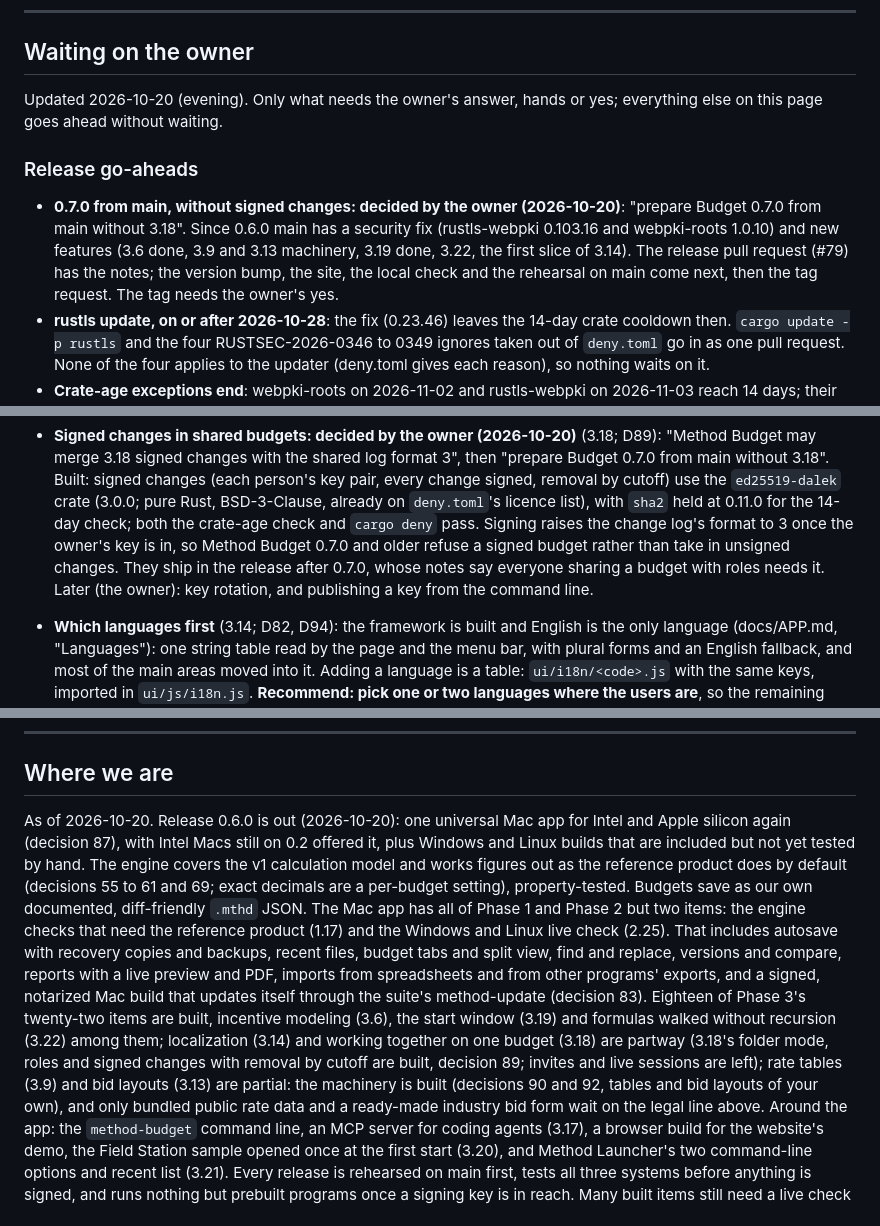
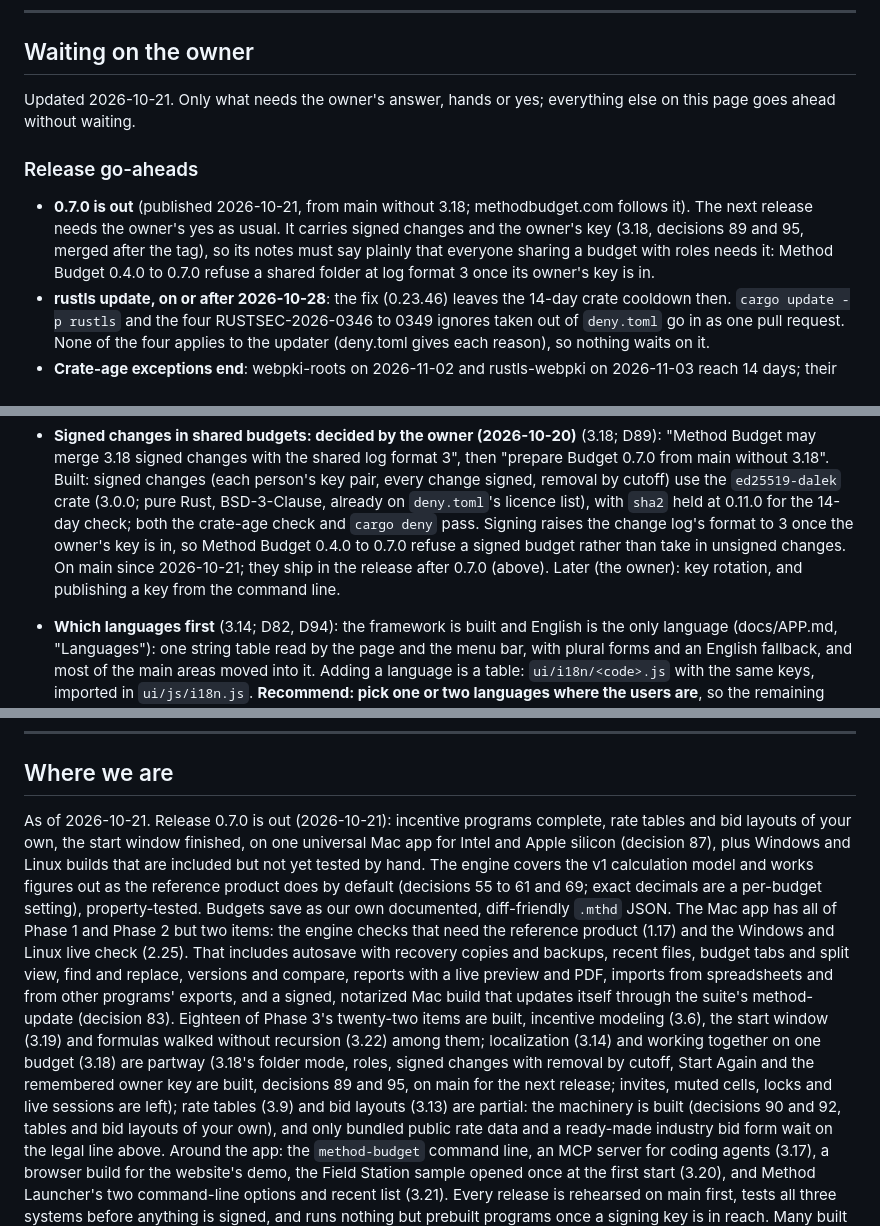
Before and after one commit to method-production-suite/method-budget, a Markdown page: docs/ROADMAP.md, 3 parts joined by grey strips. Drawn GitHub-style.

Commit message:
Roadmap: 0.7.0 out, signed changes on main for the next release
Co-Authored-By: Claude Opus 5.5 <noreply@anthropic.com>

```diff
--- a/docs/ROADMAP.md
+++ b/docs/ROADMAP.md
@@ -17,17 +17,16 @@ missing pieces), **[missing]** not started. Size: **S** a day or two, **M** abou
 
 ## Waiting on the owner
 
-Updated 2026-10-20 (evening). Only what needs the owner's answer, hands or yes; everything else on
+Updated 2026-10-21. Only what needs the owner's answer, hands or yes; everything else on
 this page goes ahead without waiting.
 
 ### Release go-aheads
 
-- **0.7.0 from main, without signed changes: decided by the owner (2026-10-20)**: "prepare
-  Budget 0.7.0 from main without 3.18". Since 0.6.0 main has a security fix (rustls-webpki
-  0.103.16 and webpki-roots 1.0.10) and new features (3.6 done, 3.9 and 3.13 machinery,
-  3.19 done, 3.22, the first slice of 3.14). The release pull request (#79) has the notes;
-  the version bump, the site, the local check and the rehearsal on main come next, then
-  the tag request. The tag needs the owner's yes.
+- **0.7.0 is out** (published 2026-10-21, from main without 3.18; methodbudget.com follows
+  it). The next release needs the owner's yes as usual. It carries signed changes and the
+  owner's key (3.18, decisions 89 and 95, merged after the tag), so its notes must say
+  plainly that everyone sharing a budget with roles needs it: Method Budget 0.4.0 to 0.7.0
+  refuse a shared folder at log format 3 once its owner's key is in.
 - **rustls update, on or after 2026-10-28**: the fix (0.23.46) leaves the 14-day crate
   cooldown then. `cargo update -p rustls` and the four RUSTSEC-2026-0346 to 0349 ignores
   taken out of `deny.toml` go in as one pull request. None of the four applies to the
@@ -53,10 +52,10 @@ this page goes ahead without waiting.
   every change signed, removal by cutoff) use the `ed25519-dalek` crate (3.0.0; pure Rust,
   BSD-3-Clause, already on `deny.toml`'s licence list), with `sha2` held at 0.11.0 for the
   14-day check; both the crate-age check and `cargo deny` pass. Signing raises the change
-  log's format to 3 once the owner's key is in, so Method Budget 0.7.0 and older refuse a
-  signed budget rather than take in unsigned changes. They ship in the release after 0.7.0,
-  whose notes say everyone sharing a budget with roles needs it. Later (the owner): key
-  rotation, and publishing a key from the command line.
+  log's format to 3 once the owner's key is in, so Method Budget 0.4.0 to 0.7.0 refuse a
+  signed budget rather than take in unsigned changes. On main since 2026-10-21; they ship in
+  the release after 0.7.0 (above). Later (the owner): key rotation, and publishing a key
+  from the command line.
 
 - **Which languages first** (3.14; D82, D94): the framework is built and English is
   the only language (docs/APP.md, "Languages"): one string table read by the page and
@@ -251,9 +250,10 @@ this page goes ahead without waiting.
 
 ## Where we are
 
-As of 2026-10-20. Release 0.6.0 is out (2026-10-20): one universal Mac app for Intel and
-Apple silicon again (decision 87), with Intel Macs still on 0.2 offered it, plus Windows
-and Linux builds that are included but not yet tested by hand. The engine covers the v1
+As of 2026-10-21. Release 0.7.0 is out (2026-10-21): incentive programs complete, rate
+tables and bid layouts of your own, the start window finished, on one universal Mac app for
+Intel and Apple silicon (decision 87), plus Windows and Linux builds that are included but
+not yet tested by hand. The engine covers the v1
 calculation model and works figures out as the reference product does by default
 (decisions 55 to 61 and 69; exact decimals are a per-budget setting), property-tested.
 Budgets save as our own documented, diff-friendly `.mthd` JSON. The Mac app has all of
@@ -265,8 +265,9 @@ exports, and a signed, notarized Mac build that updates itself through the suite
 method-update (decision 83). Eighteen of Phase 3's twenty-two items are built, incentive
 modeling (3.6), the start window (3.19) and formulas walked without recursion (3.22) among
 them; localization (3.14) and working together on one budget (3.18) are partway (3.18's
-folder mode, roles and signed changes with removal by cutoff are built, decision 89;
-invites and live sessions are left); rate tables (3.9) and bid layouts (3.13) are partial:
+folder mode, roles, signed changes with removal by cutoff, Start Again and the remembered
+owner key are built, decisions 89 and 95, on main for the next release; invites, muted
+cells, locks and live sessions are left); rate tables (3.9) and bid layouts (3.13) are partial:
 the machinery is built (decisions 90 and 92, tables and bid layouts of your own), and only
 bundled public rate data and a ready-made industry bid form wait on the legal line above. Around the app: the `method-budget` command line, an MCP server for coding
 agents (3.17), a browser build for the website's demo, the Field Station sample opened once
```
